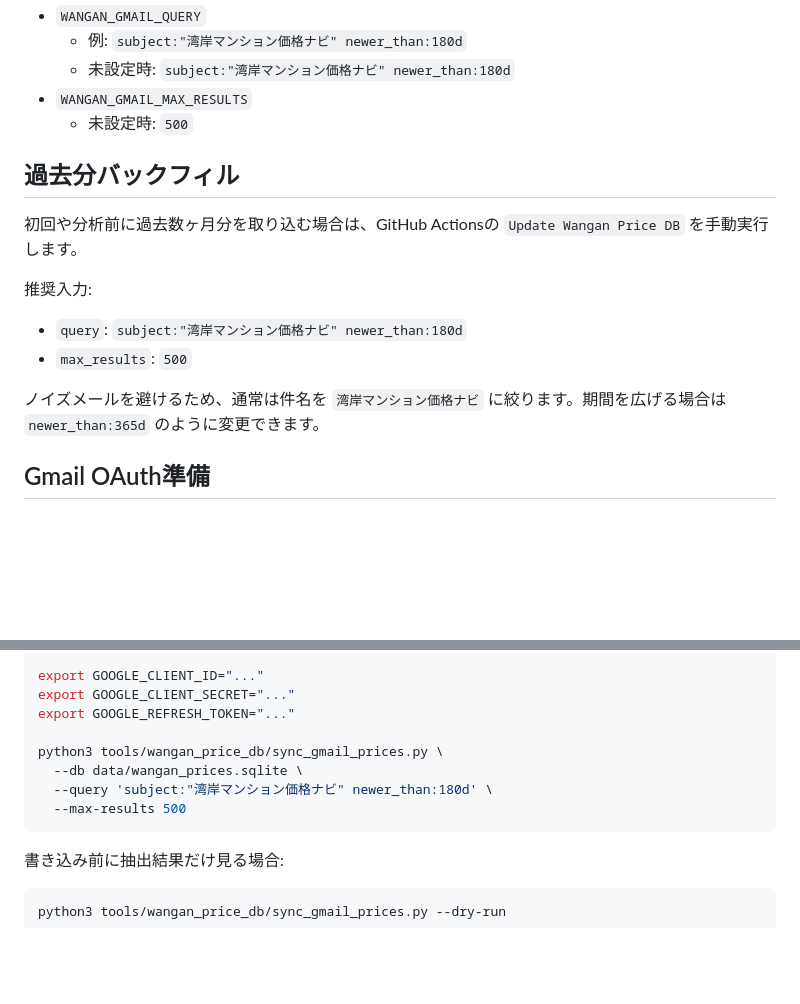
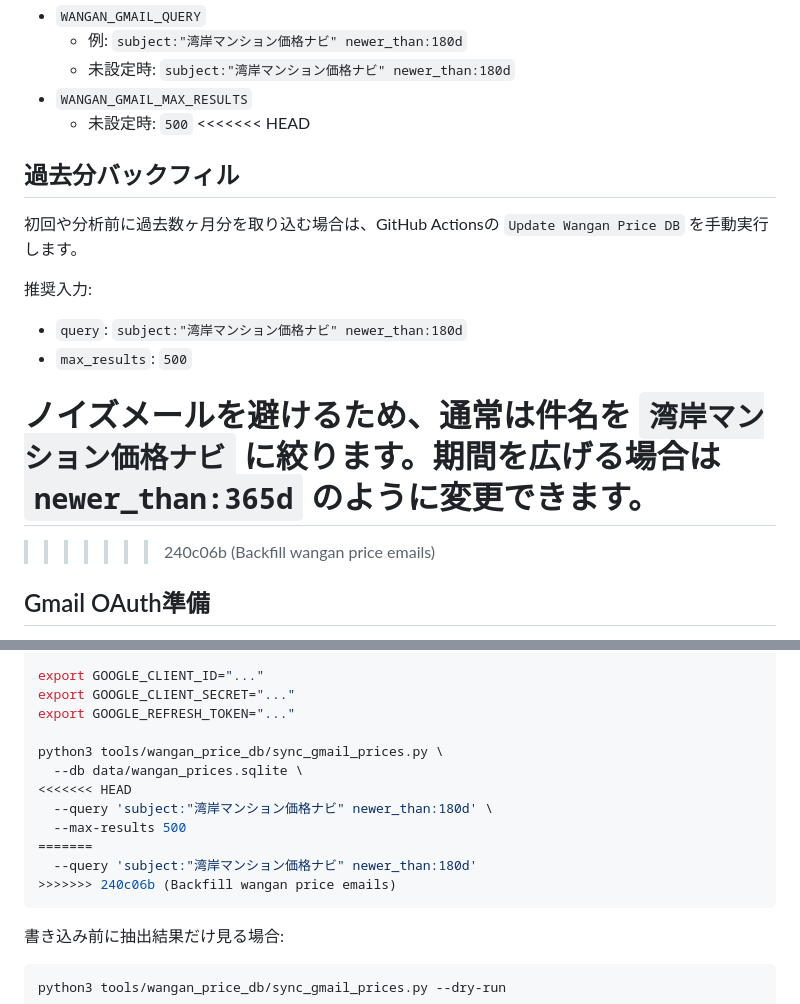
Before and after one commit to del10ro17-debug/bon-odori-roadmap, a Markdown page: docs/wangan-price-db.md, 2 parts joined by grey strips. Drawn GitHub-style; blank space fills up the shorter version.

Commit message:
Backfill wangan price emails
Co-authored-by: Cursor <cursoragent@cursor.com>

````diff
--- a/docs/wangan-price-db.md
+++ b/docs/wangan-price-db.md
@@ -72,6 +72,7 @@ Repository variables は任意です。
   - 未設定時: `subject:"湾岸マンション価格ナビ" newer_than:180d`
 - `WANGAN_GMAIL_MAX_RESULTS`
   - 未設定時: `500`
+<<<<<<< HEAD
 
 ## 過去分バックフィル
 
@@ -83,6 +84,8 @@ Repository variables は任意です。
 - `max_results`: `500`
 
 ノイズメールを避けるため、通常は件名を `湾岸マンション価格ナビ` に絞ります。期間を広げる場合は `newer_than:365d` のように変更できます。
+=======
+>>>>>>> 240c06b (Backfill wangan price emails)
 
 ## Gmail OAuth準備
 
@@ -116,8 +119,12 @@ export GOOGLE_REFRESH_TOKEN="..."
 
 python3 tools/wangan_price_db/sync_gmail_prices.py \
   --db data/wangan_prices.sqlite \
+<<<<<<< HEAD
   --query 'subject:"湾岸マンション価格ナビ" newer_than:180d' \
   --max-results 500
+=======
+  --query 'subject:"湾岸マンション価格ナビ" newer_than:180d'
+>>>>>>> 240c06b (Backfill wangan price emails)
 ```
 
 書き込み前に抽出結果だけ見る場合:
````
